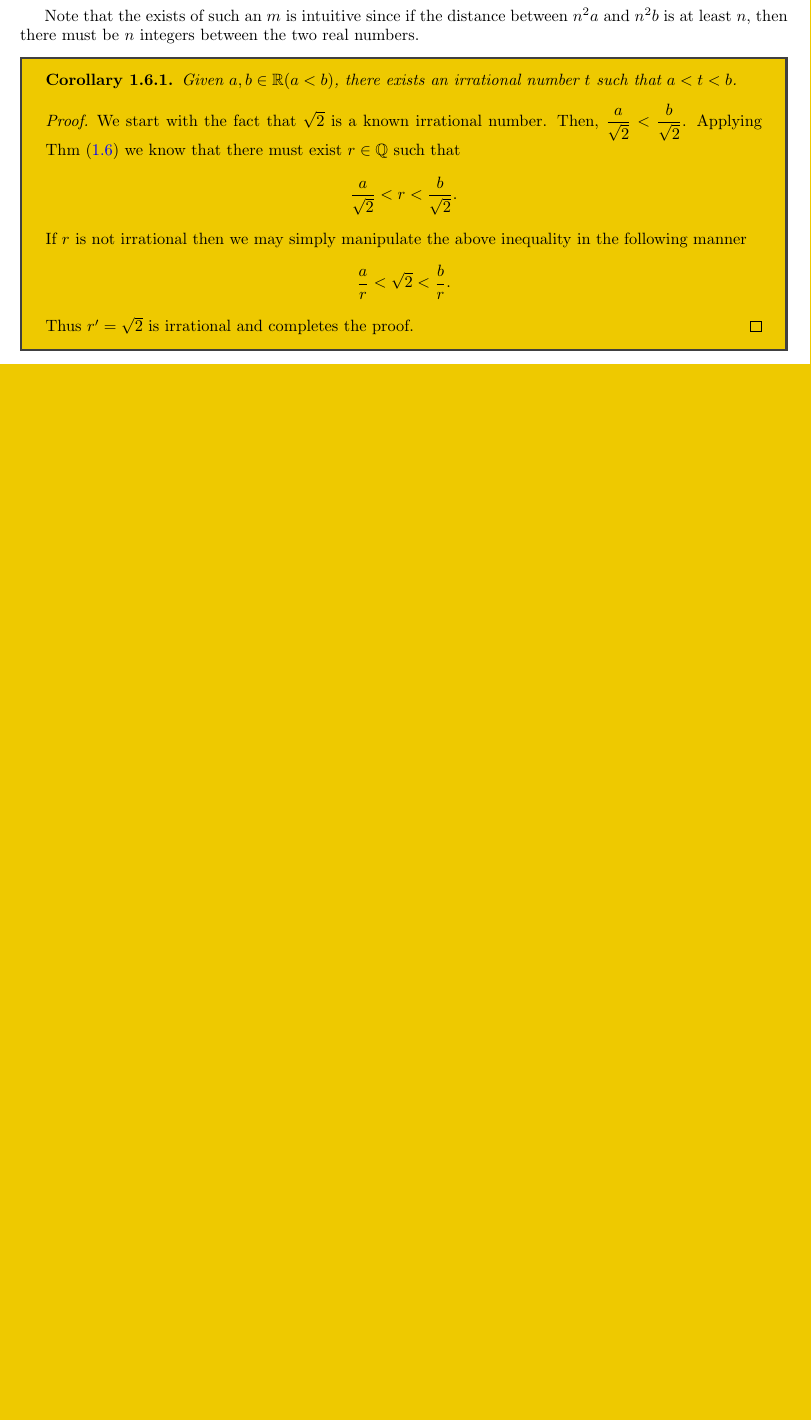
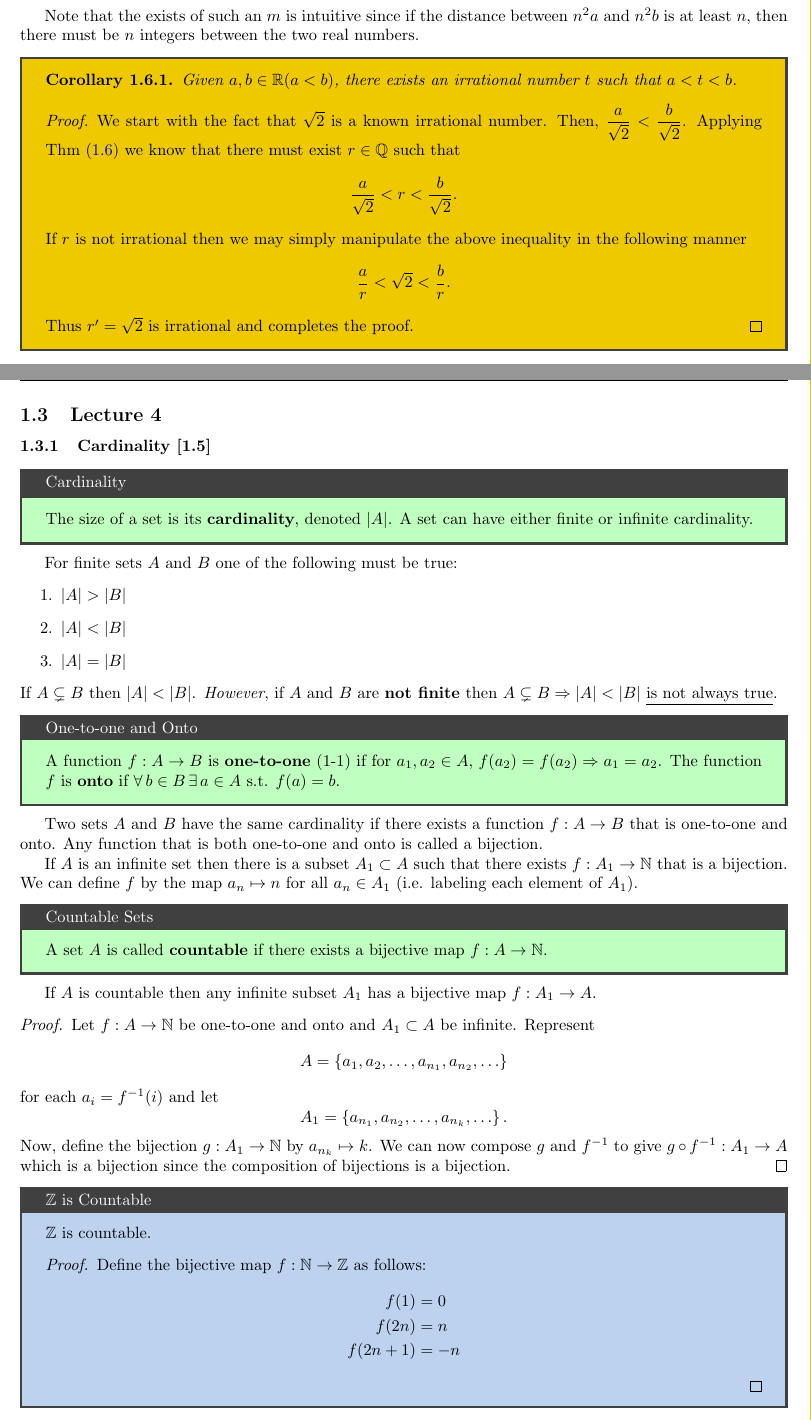
Before and after one commit to jeevanshah07/MATH311, a LaTeX problem sheet (notes/main.tex, which reads notes/unit1/main.tex): part of page 9 of 9 before the commit and two parts of pages 9 and 10 of 11 after it, the two joined at a grey line, cut so that both start at the same text, the shorter picture padded with empty space. Compiled offline with pdfLaTeX.

Commit message:
lecture 4 notes

```diff
--- a/notes/unit1/main.tex
+++ b/notes/unit1/main.tex
@@ -285,3 +285,53 @@ Note that the exists of such an $m$ is intuitive since if the distance between $
         Thus $r' = \sqrt{2}$ is irrational and completes the proof.
     \end{proof}
 \end{coro}
+
+\subsection{Lecture 4}
+\subsubsection{Cardinality [1.5]}
+\begin{defbox}{Cardinality}{}
+    The size of a set is its \textbf{cardinality}, denoted $|A|$. A set can have either finite or infinite cardinality.
+\end{defbox}
+
+For finite sets $A$ and $B$ one of the following must be true:
+\begin{enumerate}
+    \item $|A| > |B|$
+    \item $|A| < |B|$
+    \item $|A| = |B|$
+\end{enumerate}
+If $A \subsetneq B$ then $|A| < |B|$. \textit{However}, if $A$ and $B$ are \textbf{not finite} then $A \subsetneq B \Rightarrow |A| < |B|$ \underline{is not always true}.
+
+\begin{defbox}{One-to-one and Onto}{}
+    A function $f: A \to B$ is \textbf{one-to-one} (1-1) if for $a_1, a_2 \in A$, $f(a_2) = f(a_2) \Rightarrow a_1 = a_2$. The function $f$ is \textbf{onto} if $\forall\,b \in B\, \exists\, a \in A \st f(a) = b$.
+\end{defbox}
+Two sets $A$ and $B$ have the same cardinality if there exists a function $f: A \to B$ that is one-to-one and onto. Any function that is both one-to-one and onto is called a bijection.
+
+If $A$ is an infinite set then there is a subset $A_1 \subset A$ such that there exists $f: A_1 \to \NN$ that is a bijection. We can define $f$ by the map $a_n \mapsto n$ for all $a_n \in A_1$ (i.e. labeling each element of $A_1$).
+
+\begin{defbox}{Countable Sets}{}
+    A set $A$ is called \textbf{countable} if there exists a bijective map $f: A \to \NN$.
+\end{defbox}
+
+If $A$ is countable then any infinite subset $A_1$ has a bijective map $f: A_1 \to A$.
+\begin{proof}
+    Let $f: A \to \NN$ be one-to-one and onto and $A_1 \subset A$ be infinite. Represent
+    \[
+        A = \braces{a_1, a_2, \ldots, a_{n_{1}}, a_{n_{2}}, \ldots}
+    \]
+    for each $a_i = f^{-1}(i)$ and let
+    \[
+        A_1 = \braces{a_{n_{1}}, a_{n_{2}}, \ldots, a_{n_{k}}, \ldots}.
+    \]
+    Now, define the bijection $g: A_1 \to \NN$ by $a_{n_{k}} \mapsto k$. We can now compose $g$ and $f^{-1}$ to give $g \circ f^{-1}: A_1 \to A$ which is a bijection since the composition of bijections is a bijection.
+\end{proof}
+
+\begin{impbox}{$\ZZ$ is Countable}{}
+    $\ZZ$ is countable.
+    \begin{proof}
+        Define the bijective map $f: \NN \to \ZZ$ as follows:
+        \begin{align*}
+            f(1) &= 0 \\
+            f(2n) &= n \\
+            f(2n+1) &= -n
+        \end{align*}
+    \end{proof}
+\end{impbox}
@@ -287,0 +344 @@ Note that the exists of such an $m$ is intuitive since if the distance between $
+\end{impbox}
```
Also changed, not shown: notes/main.pdf, notes/unit1/main.tex (26 more changed lines).
